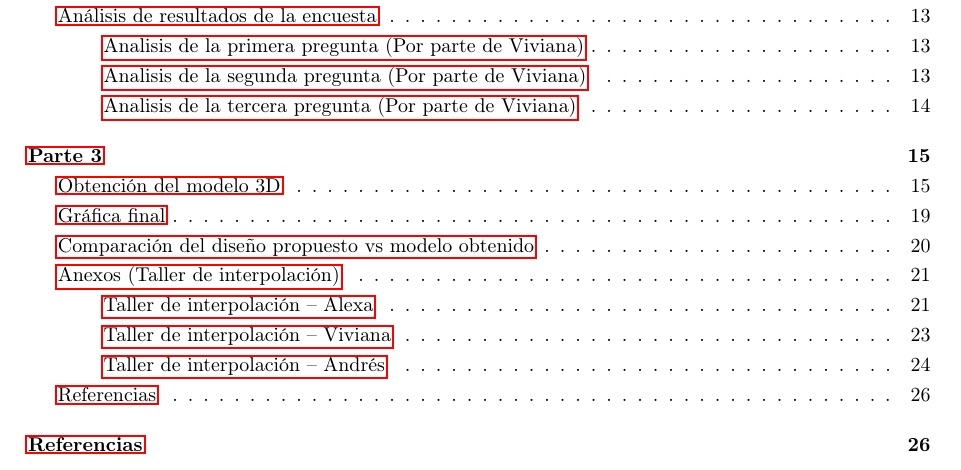
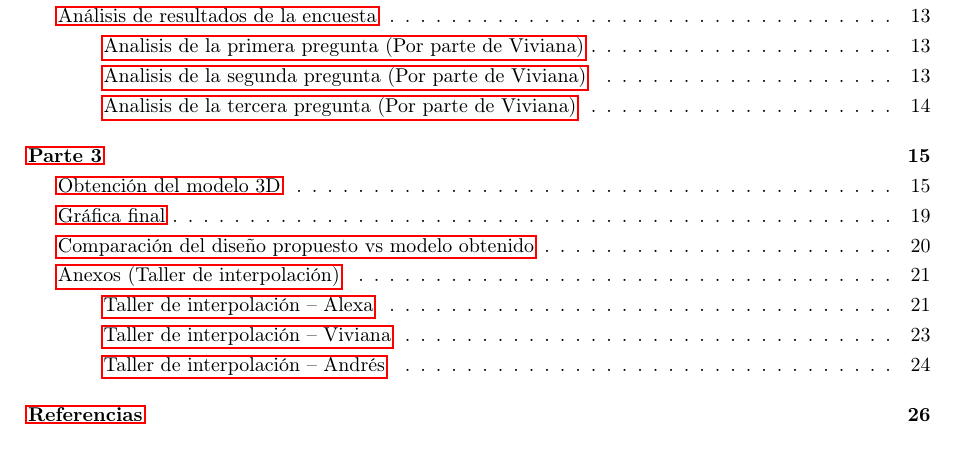
Before and after one commit to TEC-Andres/TC1003B.104-reto, a LaTeX document (documento/main.tex, which reads documento/secciones/documento/referencias.tex): part of page 2 of 26, cut so that both start at the same text. Compiled offline with pdfLaTeX.

Commit message:
Se agrego las referencias

```diff
--- a/documento/secciones/documento/referencias.tex
+++ b/documento/secciones/documento/referencias.tex
@@ -1,4 +1,2 @@
-\inicializarSeccion{Referencias}
-
 \nocite{*}
 \printbibliography
```
